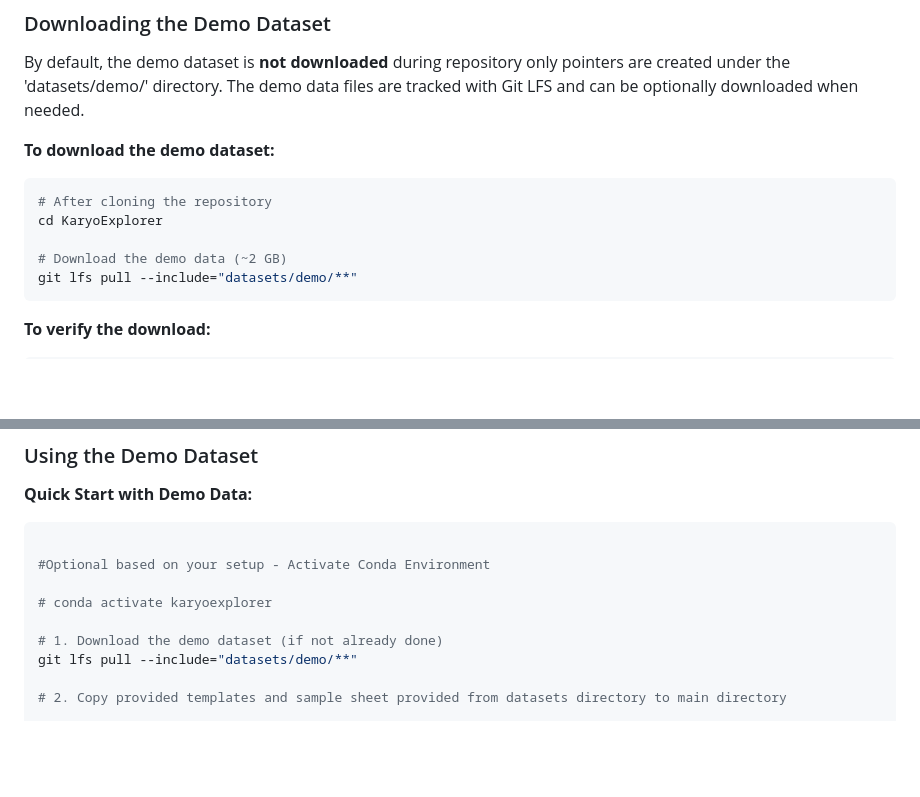
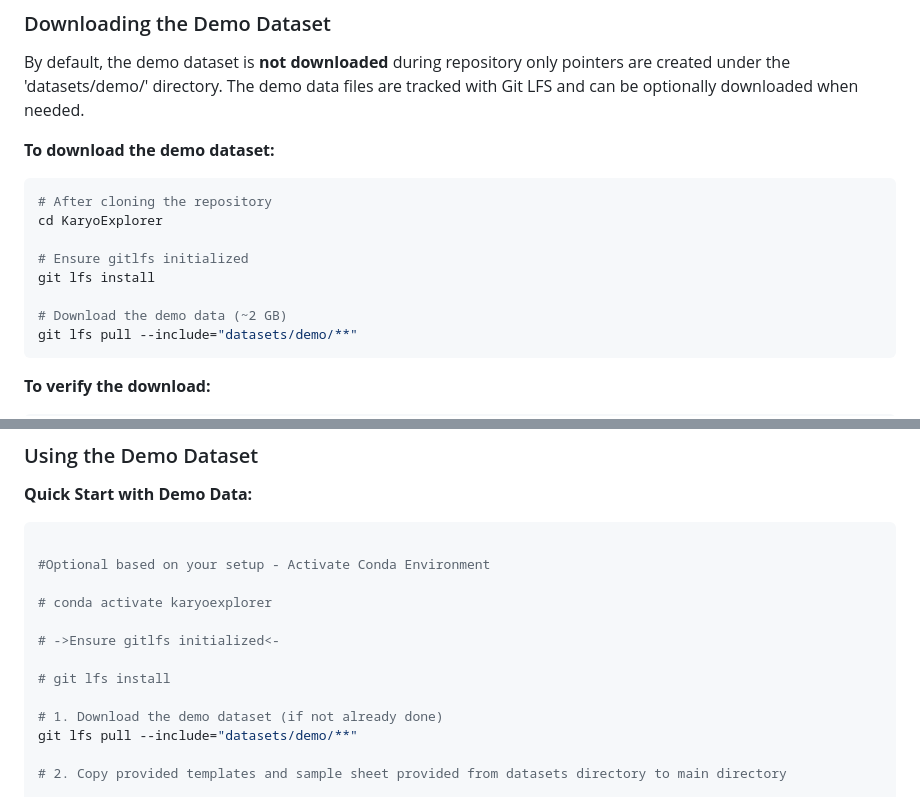
Before and after one commit to Bioinformatics-Munich/KaryoExplorer, a Markdown page: README.md, 2 parts joined by grey strips. GitHub-like rendering; blank space fills up the shorter version.

Commit message:
update demo dataset steps for gitlfs

````diff
--- a/README.md
+++ b/README.md
@@ -354,6 +354,9 @@ By default, the demo dataset is **not downloaded** during repository only pointe
 # After cloning the repository
 cd KaryoExplorer
 
+# Ensure gitlfs initialized
+git lfs install
+
 # Download the demo data (~2 GB)
 git lfs pull --include="datasets/demo/**"
 ```
@@ -387,6 +390,10 @@ The `datasets/demo/` directory includes:
 #Optional based on your setup - Activate Conda Environment
 
 # conda activate karyoexplorer
+
+# ->Ensure gitlfs initialized<-
+
+# git lfs install
 
 # 1. Download the demo dataset (if not already done)
 git lfs pull --include="datasets/demo/**"
````
